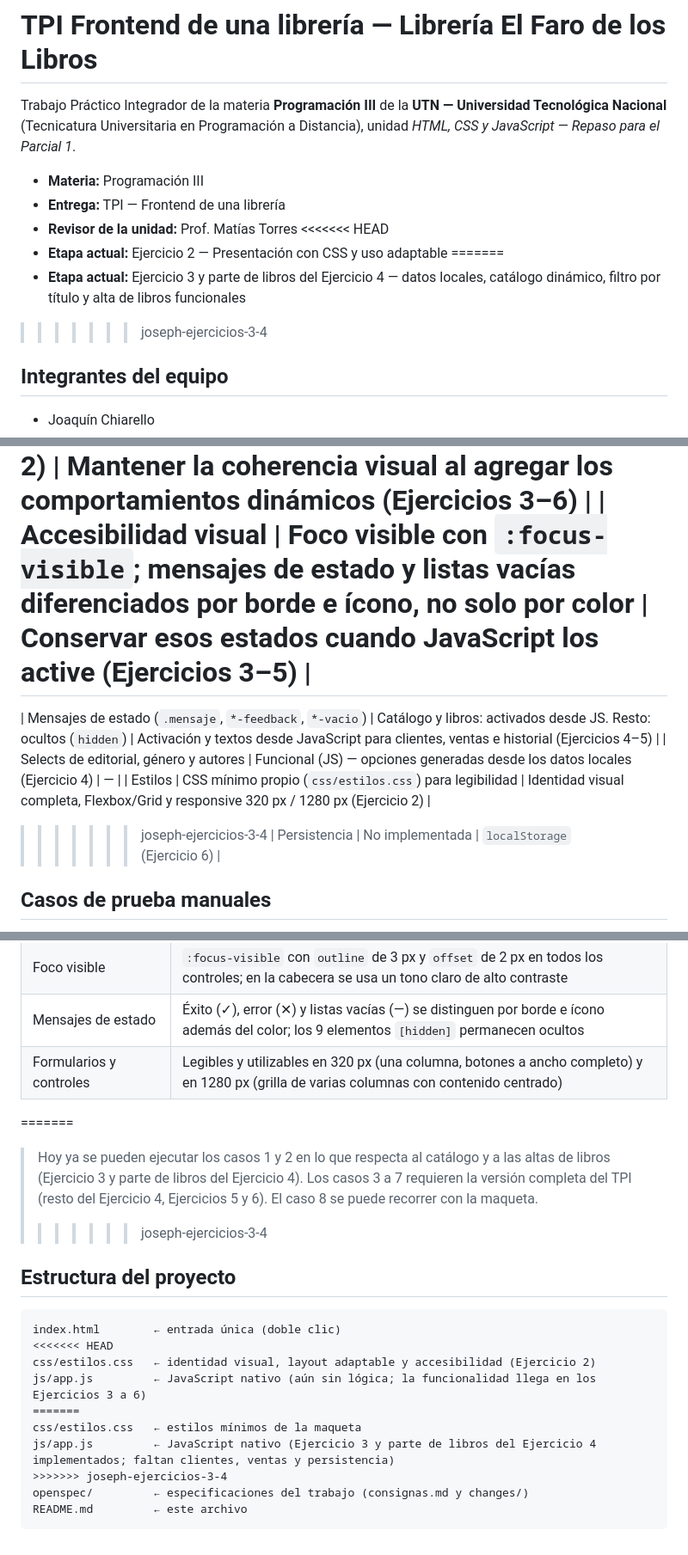
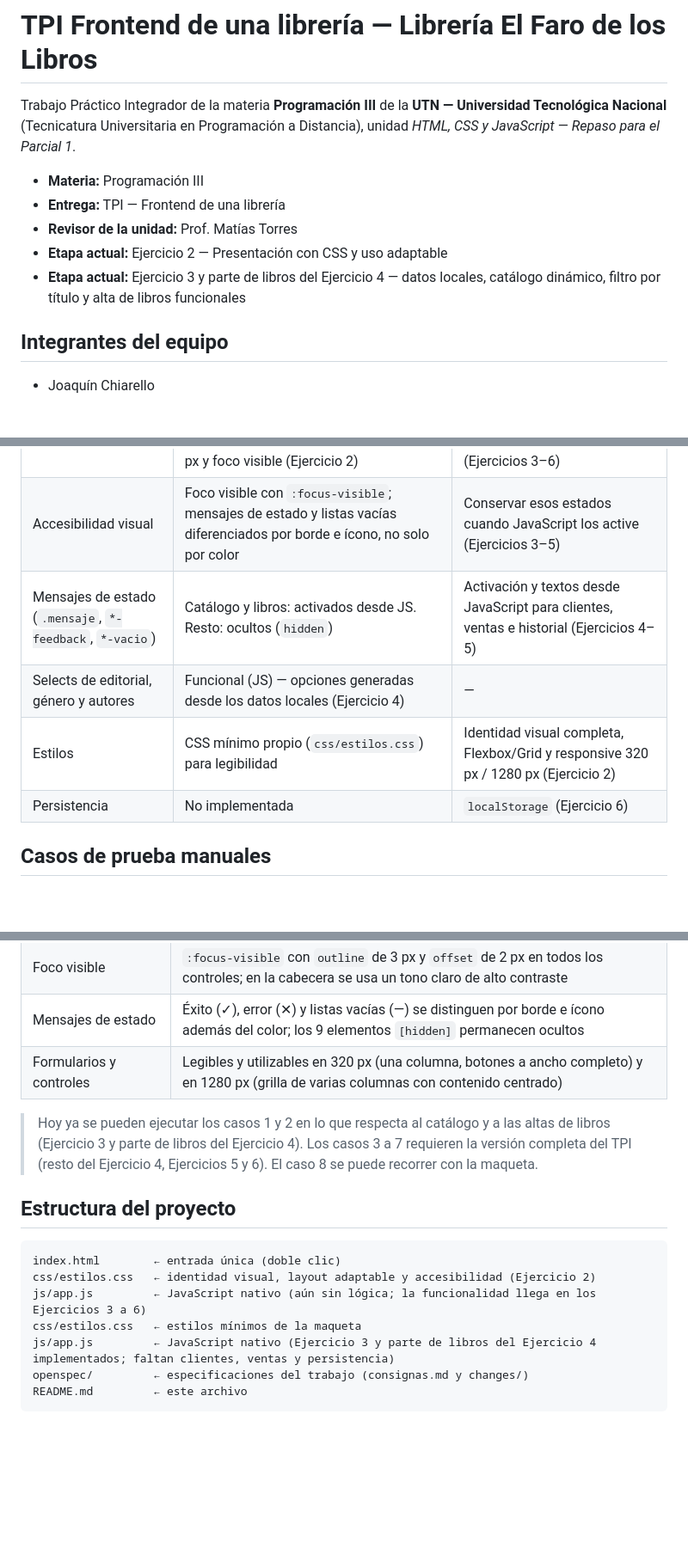
Before and after one commit to Joaquin120/REHACER_CHIARELLO_ONTIVEROS_OLIVEROS_RODRIGUEZ_PARCIAL_FRONTEND, a Markdown page: README.md, 3 parts joined by grey strips. Shown at 86% size. GitHub-like rendering; blank space fills up the shorter version.

Commit message:
Merge correcto aceptando ambos cambios en README

````diff
--- a/README.md
+++ b/README.md
@@ -5,11 +5,8 @@ Trabajo Práctico Integrador de la materia **Programación III** de la **UTN —
 - **Materia:** Programación III
 - **Entrega:** TPI — Frontend de una librería
 - **Revisor de la unidad:** Prof. Matías Torres
-<<<<<<< HEAD
 - **Etapa actual:** Ejercicio 2 — Presentación con CSS y uso adaptable
-=======
 - **Etapa actual:** Ejercicio 3 y parte de libros del Ejercicio 4 — datos locales, catálogo dinámico, filtro por título y alta de libros funcionales
->>>>>>> joseph-ejercicios-3-4
 
 ## Integrantes del equipo
 
@@ -101,11 +97,9 @@ Estos IDs son un contrato público: los ejercicios siguientes (CSS, datos, altas
 | Selects de editorial, género y autores | Opciones de ejemplo estáticas | Generados desde los datos locales (Ejercicio 4) |
 | Estilos | CSS propio completo (`css/estilos.css`): identidad visual con variables, Flexbox/Grid, adaptación 320 px / 1280 px y foco visible (Ejercicio 2) | Mantener la coherencia visual al agregar los comportamientos dinámicos (Ejercicios 3–6) |
 | Accesibilidad visual | Foco visible con `:focus-visible`; mensajes de estado y listas vacías diferenciados por borde e ícono, no solo por color | Conservar esos estados cuando JavaScript los active (Ejercicios 3–5) |
-=======
 | Mensajes de estado (`.mensaje`, `*-feedback`, `*-vacio`) | Catálogo y libros: activados desde JS. Resto: ocultos (`hidden`) | Activación y textos desde JavaScript para clientes, ventas e historial (Ejercicios 4–5) |
 | Selects de editorial, género y autores | Funcional (JS) — opciones generadas desde los datos locales (Ejercicio 4) | — |
 | Estilos | CSS mínimo propio (`css/estilos.css`) para legibilidad | Identidad visual completa, Flexbox/Grid y responsive 320 px / 1280 px (Ejercicio 2) |
->>>>>>> joseph-ejercicios-3-4
 | Persistencia | No implementada | `localStorage` (Ejercicio 6) |
 
 ## Casos de prueba manuales
@@ -138,21 +131,16 @@ Verificación realizada el 20/10/2026 abriendo `index.html` por `file://` en Mic
 | Foco visible | `:focus-visible` con `outline` de 3 px y `offset` de 2 px en todos los controles; en la cabecera se usa un tono claro de alto contraste |
 | Mensajes de estado | Éxito (✓), error (✕) y listas vacías (—) se distinguen por borde e ícono además del color; los 9 elementos `[hidden]` permanecen ocultos |
 | Formularios y controles | Legibles y utilizables en 320 px (una columna, botones a ancho completo) y en 1280 px (grilla de varias columnas con contenido centrado) |
-=======
 > Hoy ya se pueden ejecutar los casos 1 y 2 en lo que respecta al catálogo y a las altas de libros (Ejercicio 3 y parte de libros del Ejercicio 4). Los casos 3 a 7 requieren la versión completa del TPI (resto del Ejercicio 4, Ejercicios 5 y 6). El caso 8 se puede recorrer con la maqueta.
->>>>>>> joseph-ejercicios-3-4
 
 ## Estructura del proyecto
 
 ```
 index.html        ← entrada única (doble clic)
-<<<<<<< HEAD
 css/estilos.css   ← identidad visual, layout adaptable y accesibilidad (Ejercicio 2)
 js/app.js         ← JavaScript nativo (aún sin lógica; la funcionalidad llega en los Ejercicios 3 a 6)
-=======
 css/estilos.css   ← estilos mínimos de la maqueta
 js/app.js         ← JavaScript nativo (Ejercicio 3 y parte de libros del Ejercicio 4 implementados; faltan clientes, ventas y persistencia)
->>>>>>> joseph-ejercicios-3-4
 openspec/         ← especificaciones del trabajo (consignas.md y changes/)
 README.md         ← este archivo
 ```
````
Also changed, not shown: other parts of README.md (+0 -2 lines).
